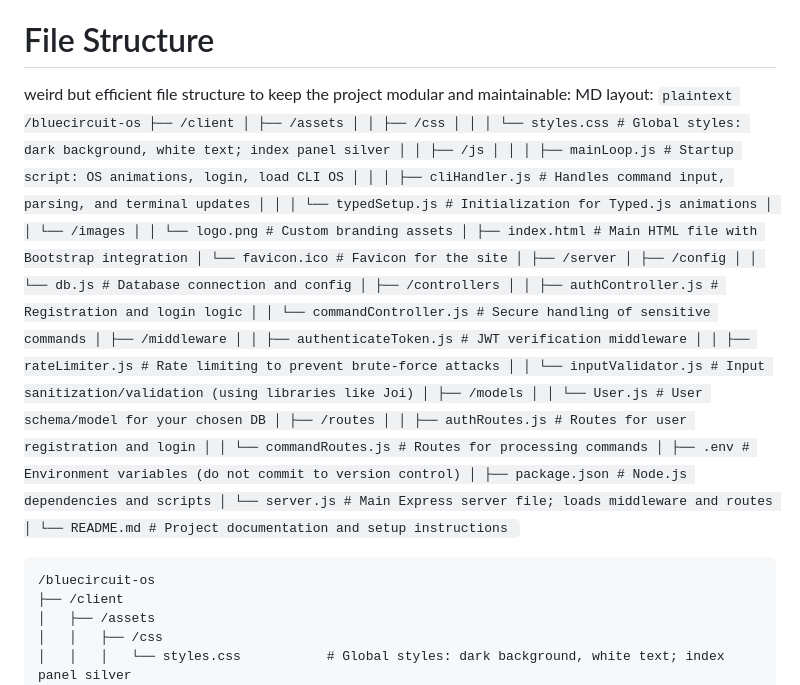
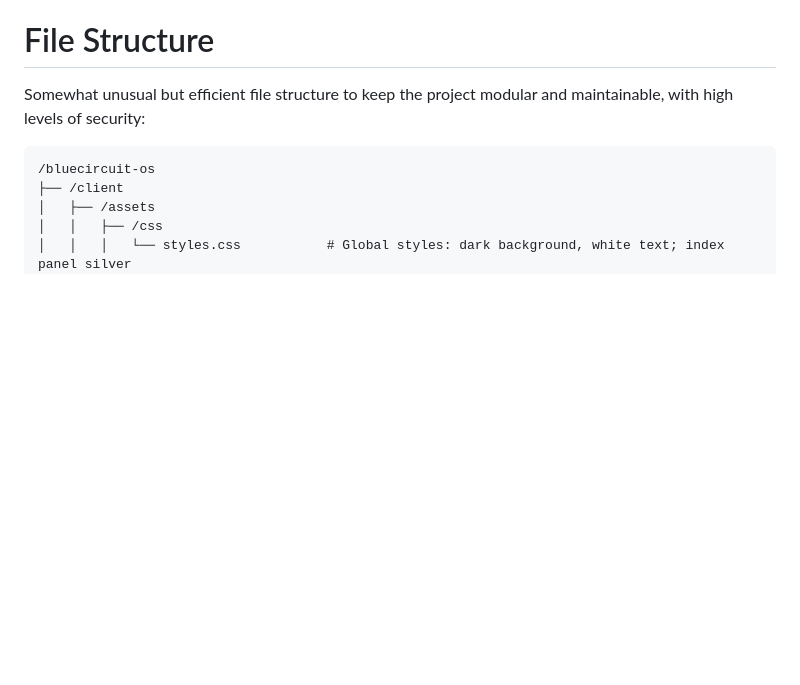
Before and after one commit to dsient/BlueCircuitCLI, a Markdown page: ReadMe.md, the part around the change. Rendered like a GitHub page; blank space fills up the shorter version.

````diff
--- a/ReadMe.md
+++ b/ReadMe.md
@@ -44,10 +44,7 @@ Users access the project through a web browser. On load, they see an OS startup
 
 # File Structure
 
-weird but efficient file structure to keep the project modular and maintainable:
-MD layout:
-```plaintext /bluecircuit-os ├── /client │ ├── /assets │ │ ├── /css │ │ │ └── styles.css # Global styles: dark background, white text; index panel silver │ │ ├── /js │ │ │ ├── mainLoop.js # Startup script: OS animations, login, load CLI OS │ │ │ ├── cliHandler.js # Handles command input, parsing, and terminal updates │ │ │ └── typedSetup.js # Initialization for Typed.js animations │ │ └── /images │ │ └── logo.png # Custom branding assets │ ├── index.html # Main HTML file with Bootstrap integration │ └── favicon.ico # Favicon for the site │ ├── /server │ ├── /config │ │ └── db.js # Database connection and config │ ├── /controllers │ │ ├── authController.js # Registration and login logic │ │ └── commandController.js # Secure handling of sensitive commands │ ├── /middleware │ │ ├── authenticateToken.js # JWT verification middleware │ │ ├── rateLimiter.js # Rate limiting to prevent brute-force attacks │ │ └── inputValidator.js # Input sanitization/validation (using libraries like Joi) │ ├── /models │ │ └── User.js # User schema/model for your chosen DB │ ├── /routes │ │ ├── authRoutes.js # Routes for user registration and login │ │ └── commandRoutes.js # Routes for processing commands │ ├── .env # Environment variables (do not commit to version control) │ ├── package.json # Node.js dependencies and scripts │ └── server.js # Main Express server file; loads middleware and routes │ └── README.md # Project documentation and setup instructions ```
-
+Somewhat unusual but efficient file structure to keep the project modular and maintainable, with high levels of security:
 
 ```
 /bluecircuit-os
````
